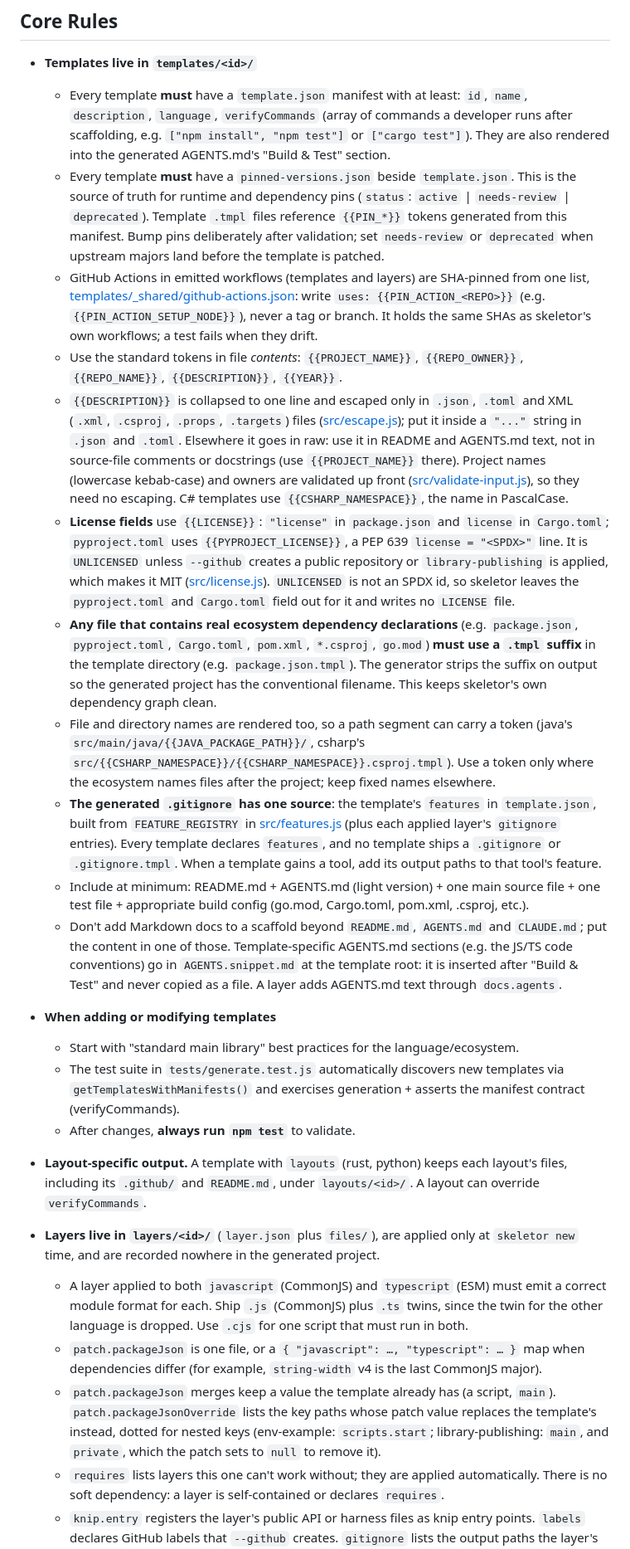
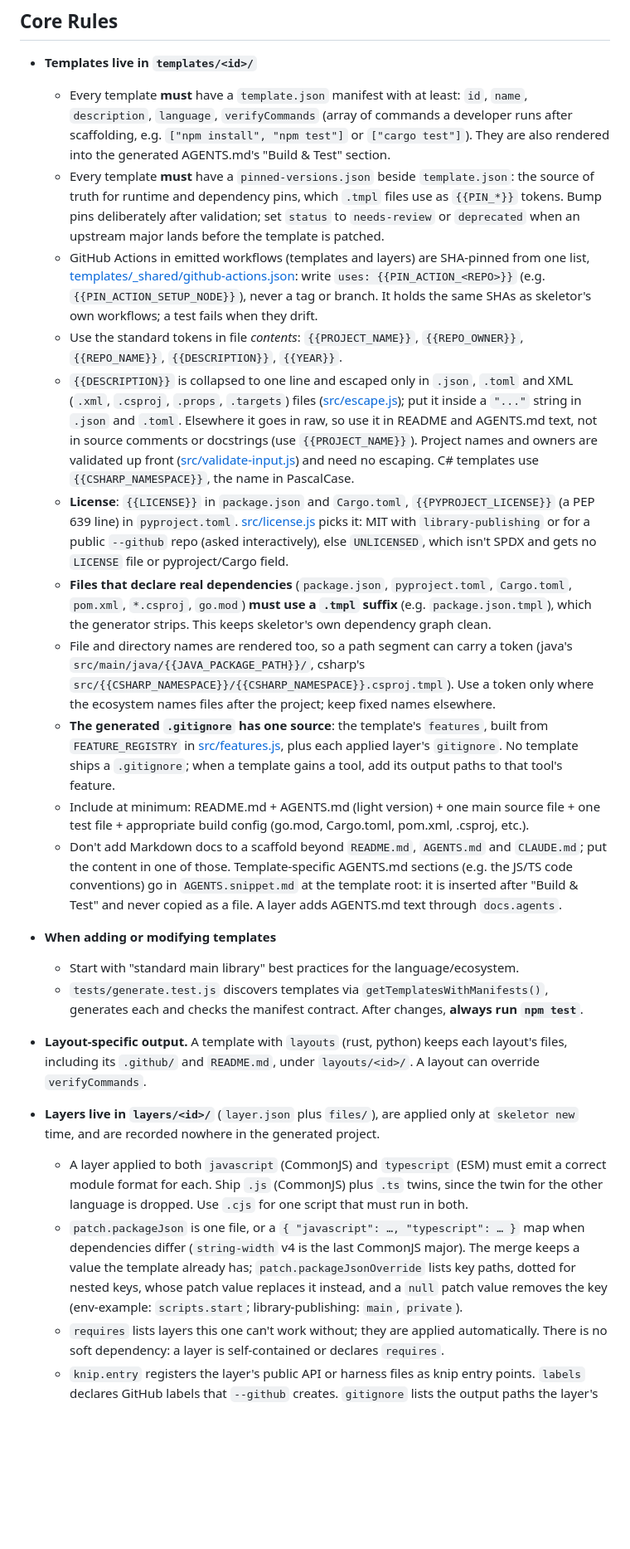
Before and after one commit to jml6m/skeletor, a Markdown page: AGENTS.md, the part around one of its changes. Shown at 83% size. Rendered like a GitHub page; blank space fills up the shorter version.

Commit message:
docs(agents): tighten AGENTS.md to stay under the 9,000-character cap
The license rule pushed AGENTS.md past the 9,000-character cap that
docs-lint enforces. Shorten the wording of the pin, license, .tmpl,
.gitignore, packageJson and testing rules and merge the two
patch.packageJson bullets. No rule is dropped.

Relates to #160

Co-Authored-By: Claude Opus 5.5 <noreply@anthropic.com>

```diff
--- a/AGENTS.md
+++ b/AGENTS.md
@@ -9,28 +9,26 @@ Project-facing guidance for coding agents and reviewers. Contribution flow is in
 
 - **Templates live in `templates/<id>/`**
   - Every template **must** have a `template.json` manifest with at least: `id`, `name`, `description`, `language`, `verifyCommands` (array of commands a developer runs after scaffolding, e.g. `["npm install", "npm test"]` or `["cargo test"]`). They are also rendered into the generated AGENTS.md's "Build & Test" section.
-  - Every template **must** have a `pinned-versions.json` beside `template.json`. This is the source of truth for runtime and dependency pins (`status`: `active` | `needs-review` | `deprecated`). Template `.tmpl` files reference `{{PIN_*}}` tokens generated from this manifest. Bump pins deliberately after validation; set `needs-review` or `deprecated` when upstream majors land before the template is patched.
+  - Every template **must** have a `pinned-versions.json` beside `template.json`: the source of truth for runtime and dependency pins, which `.tmpl` files use as `{{PIN_*}}` tokens. Bump pins deliberately after validation; set `status` to `needs-review` or `deprecated` when an upstream major lands before the template is patched.
   - GitHub Actions in emitted workflows (templates and layers) are SHA-pinned from one list, [templates/_shared/github-actions.json](./templates/_shared/github-actions.json): write `uses: {{PIN_ACTION_<REPO>}}` (e.g. `{{PIN_ACTION_SETUP_NODE}}`), never a tag or branch. It holds the same SHAs as skeletor's own workflows; a test fails when they drift.
   - Use the standard tokens in file *contents*: `{{PROJECT_NAME}}`, `{{REPO_OWNER}}`, `{{REPO_NAME}}`, `{{DESCRIPTION}}`, `{{YEAR}}`.
-  - `{{DESCRIPTION}}` is collapsed to one line and escaped only in `.json`, `.toml` and XML (`.xml`, `.csproj`, `.props`, `.targets`) files ([src/escape.js](./src/escape.js)); put it inside a `"..."` string in `.json` and `.toml`. Elsewhere it goes in raw: use it in README and AGENTS.md text, not in source-file comments or docstrings (use `{{PROJECT_NAME}}` there). Project names (lowercase kebab-case) and owners are validated up front ([src/validate-input.js](./src/validate-input.js)), so they need no escaping. C# templates use `{{CSHARP_NAMESPACE}}`, the name in PascalCase.
-  - **License fields** use `{{LICENSE}}`: `"license"` in `package.json` and `license` in `Cargo.toml`; `pyproject.toml` uses `{{PYPROJECT_LICENSE}}`, a PEP 639 `license = "<SPDX>"` line. It is `UNLICENSED` unless `--github` creates a public repository or `library-publishing` is applied, which makes it MIT ([src/license.js](./src/license.js)). `UNLICENSED` is not an SPDX id, so skeletor leaves the `pyproject.toml` and `Cargo.toml` field out for it and writes no `LICENSE` file.
-  - **Any file that contains real ecosystem dependency declarations** (e.g. `package.json`, `pyproject.toml`, `Cargo.toml`, `pom.xml`, `*.csproj`, `go.mod`) **must use a `.tmpl` suffix** in the template directory (e.g. `package.json.tmpl`). The generator strips the suffix on output so the generated project has the conventional filename. This keeps skeletor's own dependency graph clean.
+  - `{{DESCRIPTION}}` is collapsed to one line and escaped only in `.json`, `.toml` and XML (`.xml`, `.csproj`, `.props`, `.targets`) files ([src/escape.js](./src/escape.js)); put it inside a `"..."` string in `.json` and `.toml`. Elsewhere it goes in raw, so use it in README and AGENTS.md text, not in source comments or docstrings (use `{{PROJECT_NAME}}`). Project names and owners are validated up front ([src/validate-input.js](./src/validate-input.js)) and need no escaping. C# templates use `{{CSHARP_NAMESPACE}}`, the name in PascalCase.
+  - **License**: `{{LICENSE}}` in `package.json` and `Cargo.toml`, `{{PYPROJECT_LICENSE}}` (a PEP 639 line) in `pyproject.toml`. [src/license.js](./src/license.js) picks it: MIT with `library-publishing` or for a public `--github` repo (asked interactively), else `UNLICENSED`, which isn't SPDX and gets no `LICENSE` file or pyproject/Cargo field.
+  - **Files that declare real dependencies** (`package.json`, `pyproject.toml`, `Cargo.toml`, `pom.xml`, `*.csproj`, `go.mod`) **must use a `.tmpl` suffix** (e.g. `package.json.tmpl`), which the generator strips. This keeps skeletor's own dependency graph clean.
   - File and directory names are rendered too, so a path segment can carry a token (java's `src/main/java/{{JAVA_PACKAGE_PATH}}/`, csharp's `src/{{CSHARP_NAMESPACE}}/{{CSHARP_NAMESPACE}}.csproj.tmpl`). Use a token only where the ecosystem names files after the project; keep fixed names elsewhere.
-  - **The generated `.gitignore` has one source**: the template's `features` in `template.json`, built from `FEATURE_REGISTRY` in [src/features.js](./src/features.js) (plus each applied layer's `gitignore` entries). Every template declares `features`, and no template ships a `.gitignore` or `.gitignore.tmpl`. When a template gains a tool, add its output paths to that tool's feature.
+  - **The generated `.gitignore` has one source**: the template's `features`, built from `FEATURE_REGISTRY` in [src/features.js](./src/features.js), plus each applied layer's `gitignore`. No template ships a `.gitignore`; when a template gains a tool, add its output paths to that tool's feature.
   - Include at minimum: README.md + AGENTS.md (light version) + one main source file + one test file + appropriate build config (go.mod, Cargo.toml, pom.xml, .csproj, etc.).
   - Don't add Markdown docs to a scaffold beyond `README.md`, `AGENTS.md` and `CLAUDE.md`; put the content in one of those. Template-specific AGENTS.md sections (e.g. the JS/TS code conventions) go in `AGENTS.snippet.md` at the template root: it is inserted after "Build & Test" and never copied as a file. A layer adds AGENTS.md text through `docs.agents`.
 
 - **When adding or modifying templates**
   - Start with "standard main library" best practices for the language/ecosystem.
-  - The test suite in `tests/generate.test.js` automatically discovers new templates via `getTemplatesWithManifests()` and exercises generation + asserts the manifest contract (verifyCommands).
-  - After changes, **always run `npm test`** to validate.
+  - `tests/generate.test.js` discovers templates via `getTemplatesWithManifests()`, generates each and checks the manifest contract. After changes, **always run `npm test`**.
 
 - **Layout-specific output.** A template with `layouts` (rust, python) keeps each layout's files, including its `.github/` and `README.md`, under `layouts/<id>/`. A layout can override `verifyCommands`.
 
 - **Layers live in `layers/<id>/`** (`layer.json` plus `files/`), are applied only at `skeletor new` time, and are recorded nowhere in the generated project.
   - A layer applied to both `javascript` (CommonJS) and `typescript` (ESM) must emit a correct module format for each. Ship `.js` (CommonJS) plus `.ts` twins, since the twin for the other language is dropped. Use `.cjs` for one script that must run in both.
-  - `patch.packageJson` is one file, or a `{ "javascript": …, "typescript": … }` map when dependencies differ (for example, `string-width` v4 is the last CommonJS major).
-  - `patch.packageJson` merges keep a value the template already has (a script, `main`). `patch.packageJsonOverride` lists the key paths whose patch value replaces the template's instead, dotted for nested keys (env-example: `scripts.start`; library-publishing: `main`, and `private`, which the patch sets to `null` to remove it).
+  - `patch.packageJson` is one file, or a `{ "javascript": …, "typescript": … }` map when dependencies differ (`string-width` v4 is the last CommonJS major). The merge keeps a value the template already has; `patch.packageJsonOverride` lists key paths, dotted for nested keys, whose patch value replaces it instead, and a `null` patch value removes the key (env-example: `scripts.start`; library-publishing: `main`, `private`).
   - `requires` lists layers this one can't work without; they are applied automatically. There is no soft dependency: a layer is self-contained or declares `requires`.
   - `knip.entry` registers the layer's public API or harness files as knip entry points. `labels` declares GitHub labels that `--github` creates. `gitignore` lists the output paths the layer's tools create (reports, build output); they are appended to the generated `.gitignore` and may use `{{TOKEN}}` values.
   - Layers take no prompts. A value a layer needs is a fixed default (e.g. port `3000`, overridable with `PORT`), changed in the generated project when needed.
```
Also changed, not shown: other parts of AGENTS.md (+2 -8 lines).
